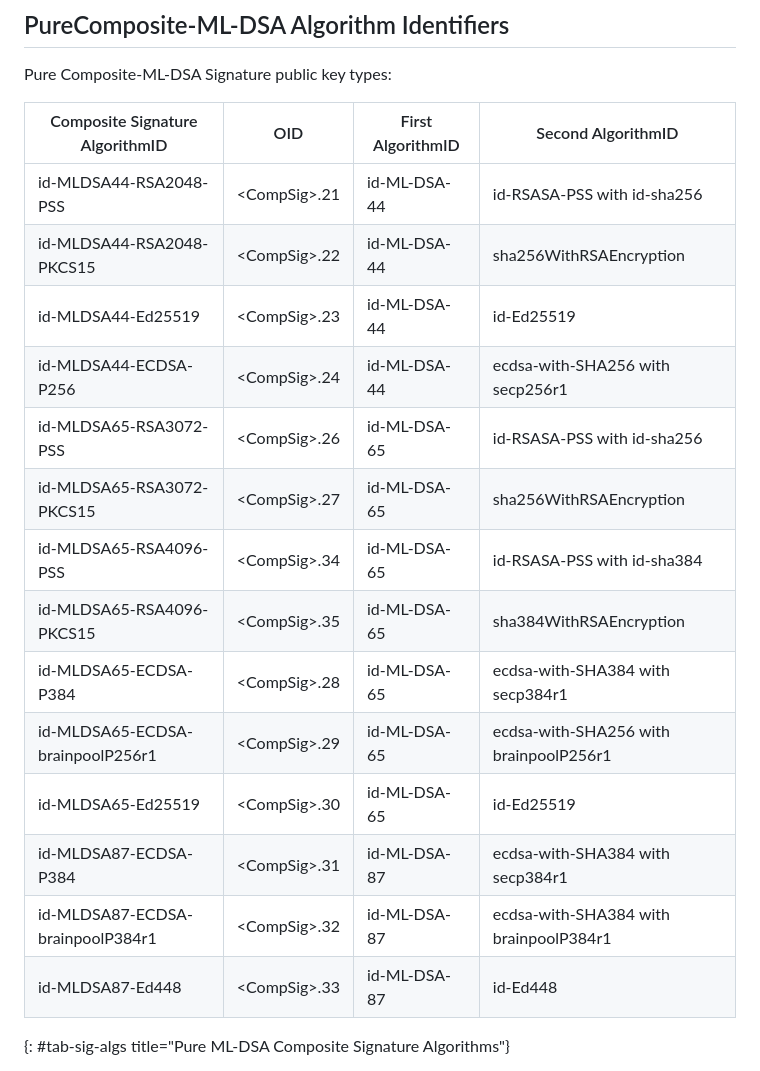
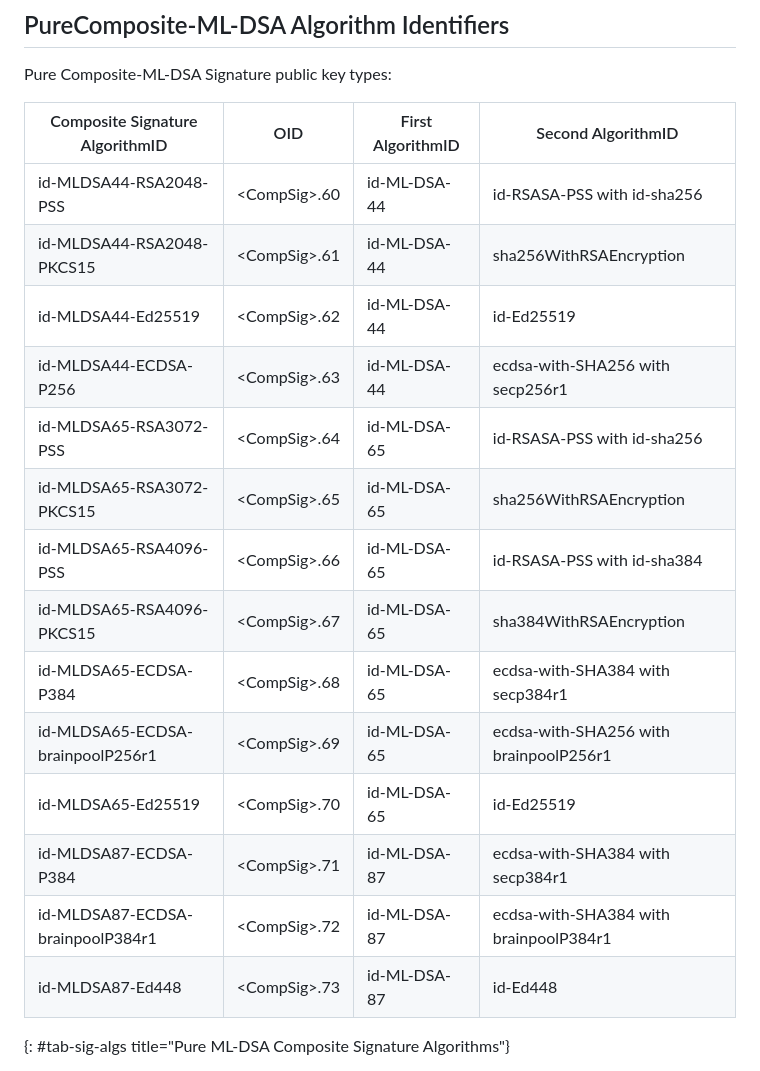
Before and after one commit to lamps-wg/draft-composite-sigs, a Markdown page: draft-ietf-lamps-pq-composite-sigs.md, the part around one of its changes. GitHub-like rendering.

```diff
--- a/draft-ietf-lamps-pq-composite-sigs.md
+++ b/draft-ietf-lamps-pq-composite-sigs.md
@@ -1049,20 +1049,20 @@ Pure Composite-ML-DSA Signature public key types:
 
 | Composite Signature AlgorithmID | OID | First AlgorithmID | Second AlgorithmID |
 | ----------- | ----------- | ----------- |  ----------- |
-| id-MLDSA44-RSA2048-PSS      | &lt;CompSig&gt;.21 | id-ML-DSA-44  | id-RSASA-PSS with id-sha256 |
-| id-MLDSA44-RSA2048-PKCS15    | &lt;CompSig&gt;.22 | id-ML-DSA-44  | sha256WithRSAEncryption |
-| id-MLDSA44-Ed25519                  | &lt;CompSig&gt;.23 | id-ML-DSA-44  | id-Ed25519 |
-| id-MLDSA44-ECDSA-P256        | &lt;CompSig&gt;.24 | id-ML-DSA-44  | ecdsa-with-SHA256 with secp256r1 |
-| id-MLDSA65-RSA3072-PSS          | &lt;CompSig&gt;.26 | id-ML-DSA-65 | id-RSASA-PSS with id-sha256 |
-| id-MLDSA65-RSA3072-PKCS15       | &lt;CompSig&gt;.27  | id-ML-DSA-65 | sha256WithRSAEncryption |
-| id-MLDSA65-RSA4096-PSS         | &lt;CompSig&gt;.34 | id-ML-DSA-65 | id-RSASA-PSS with id-sha384 |
-| id-MLDSA65-RSA4096-PKCS15        | &lt;CompSig&gt;.35  | id-ML-DSA-65 | sha384WithRSAEncryption |
-| id-MLDSA65-ECDSA-P384           | &lt;CompSig&gt;.28  | id-ML-DSA-65 | ecdsa-with-SHA384 with secp384r1 |
-| id-MLDSA65-ECDSA-brainpoolP256r1 | &lt;CompSig&gt;.29  | id-ML-DSA-65 | ecdsa-with-SHA256 with brainpoolP256r1 |
-| id-MLDSA65-Ed25519                      | &lt;CompSig&gt;.30  | id-ML-DSA-65 | id-Ed25519 |
-| id-MLDSA87-ECDSA-P384            | &lt;CompSig&gt;.31  | id-ML-DSA-87 | ecdsa-with-SHA384 with secp384r1 |
-| id-MLDSA87-ECDSA-brainpoolP384r1 | &lt;CompSig&gt;.32 | id-ML-DSA-87 | ecdsa-with-SHA384 with brainpoolP384r1 |
-| id-MLDSA87-Ed448                        | &lt;CompSig&gt;.33 | id-ML-DSA-87 | id-Ed448 |
+| id-MLDSA44-RSA2048-PSS      | &lt;CompSig&gt;.60 | id-ML-DSA-44  | id-RSASA-PSS with id-sha256 |
+| id-MLDSA44-RSA2048-PKCS15    | &lt;CompSig&gt;.61 | id-ML-DSA-44  | sha256WithRSAEncryption |
+| id-MLDSA44-Ed25519                  | &lt;CompSig&gt;.62 | id-ML-DSA-44  | id-Ed25519 |
+| id-MLDSA44-ECDSA-P256        | &lt;CompSig&gt;.63 | id-ML-DSA-44  | ecdsa-with-SHA256 with secp256r1 |
+| id-MLDSA65-RSA3072-PSS          | &lt;CompSig&gt;.64 | id-ML-DSA-65 | id-RSASA-PSS with id-sha256 |
+| id-MLDSA65-RSA3072-PKCS15       | &lt;CompSig&gt;.65  | id-ML-DSA-65 | sha256WithRSAEncryption |
+| id-MLDSA65-RSA4096-PSS         | &lt;CompSig&gt;.66 | id-ML-DSA-65 | id-RSASA-PSS with id-sha384 |
+| id-MLDSA65-RSA4096-PKCS15        | &lt;CompSig&gt;.67  | id-ML-DSA-65 | sha384WithRSAEncryption |
+| id-MLDSA65-ECDSA-P384           | &lt;CompSig&gt;.68  | id-ML-DSA-65 | ecdsa-with-SHA384 with secp384r1 |
+| id-MLDSA65-ECDSA-brainpoolP256r1 | &lt;CompSig&gt;.69  | id-ML-DSA-65 | ecdsa-with-SHA256 with brainpoolP256r1 |
+| id-MLDSA65-Ed25519                      | &lt;CompSig&gt;.70  | id-ML-DSA-65 | id-Ed25519 |
+| id-MLDSA87-ECDSA-P384            | &lt;CompSig&gt;.71  | id-ML-DSA-87 | ecdsa-with-SHA384 with secp384r1 |
+| id-MLDSA87-ECDSA-brainpoolP384r1 | &lt;CompSig&gt;.72 | id-ML-DSA-87 | ecdsa-with-SHA384 with brainpoolP384r1 |
+| id-MLDSA87-Ed448                        | &lt;CompSig&gt;.73 | id-ML-DSA-87 | id-Ed448 |
 {: #tab-sig-algs title="Pure ML-DSA Composite Signature Algorithms"}
 
 See the ASN.1 module in section {{sec-asn1-module}} for the explicit definitions of the above Composite ML-DSA algorithms.
```
Also changed, not shown: other parts of draft-ietf-lamps-pq-composite-sigs.md (+42 -42 lines).
